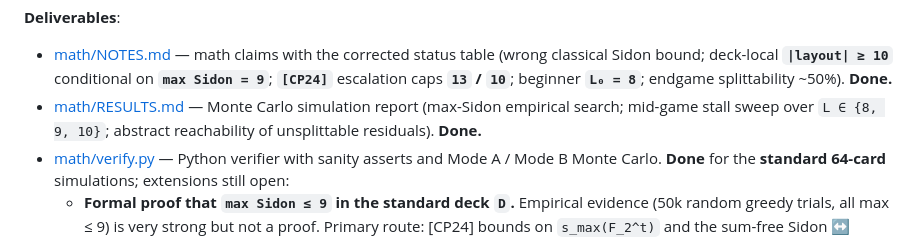
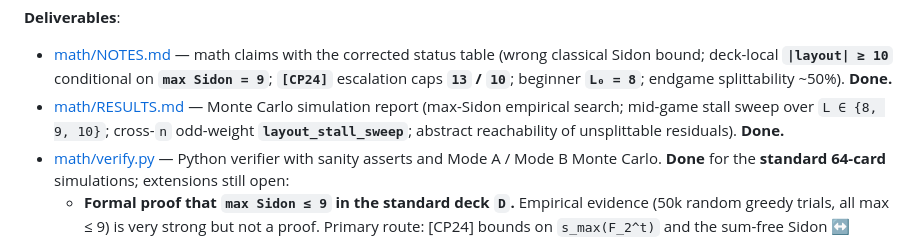
Before and after one commit to SmoothDragon/seven_koi, a Markdown page: PLAN.md, the part around the change. Rendered like a GitHub page.

Commit message:
Update PLAN.md to refine the Monte Carlo simulation report, adding details on the cross-`n` odd-weight `layout_stall_sweep`. Ensure consistency in deliverables and clarify the implications for empirical search results in the context of game mechanics.

```diff
--- a/PLAN.md
+++ b/PLAN.md
@@ -72,7 +72,7 @@ Lock the math before committing to art, because if a claim is wrong the rules ch
 **Deliverables**:
 
 - [math/NOTES.md](math/NOTES.md) — math claims with the corrected status table (wrong classical Sidon bound; deck-local **`|layout| ≥ 10`** conditional on **`max Sidon = 9`**; **`[CP24]`** escalation caps **`13` / `10`**; beginner **`L₀ = 8`**; endgame splittability ~50%). **Done.**
-- [math/RESULTS.md](math/RESULTS.md) — Monte Carlo simulation report (max-Sidon empirical search; mid-game stall sweep over `L ∈ {8, 9, 10}`; abstract reachability of unsplittable residuals). **Done.**
+- [math/RESULTS.md](math/RESULTS.md) — Monte Carlo simulation report (max-Sidon empirical search; mid-game stall sweep over `L ∈ {8, 9, 10}`; cross-`n` odd-weight **`layout_stall_sweep`**; abstract reachability of unsplittable residuals). **Done.**
 - [math/verify.py](math/verify.py) — Python verifier with sanity asserts and Mode A / Mode B Monte Carlo. **Done** for the **standard 64-card** simulations; extensions still open:
   - **Formal proof that `max Sidon ≤ 9` in the standard deck `D`.** Empirical evidence (50k random greedy trials, all max ≤ 9) is very strong but not a proof. Primary route: [CP24] bounds on `s_max(F_2^t)` and the sum-free Sidon ↔ `[n,k,5]` code correspondence (their §§4–5), combined with how the odd-parity deck sits in an affine translate of `F_2^{n-1}`; alternately SAT/ILP or symmetry breaking under `S_7` on weight-3/5 vectors.
   - **Beginner deck (`|D| = 32`, six odd-weight subsets after one koi omitted).** Baseline tableau **`L₀ = 8`** is now keyed to **`math/layout_stall_sweep.py`**; tighten formal **`max Sidon`** bounds and residual statistics for the 32-card slice if publishing theorem-grade copy.
```
